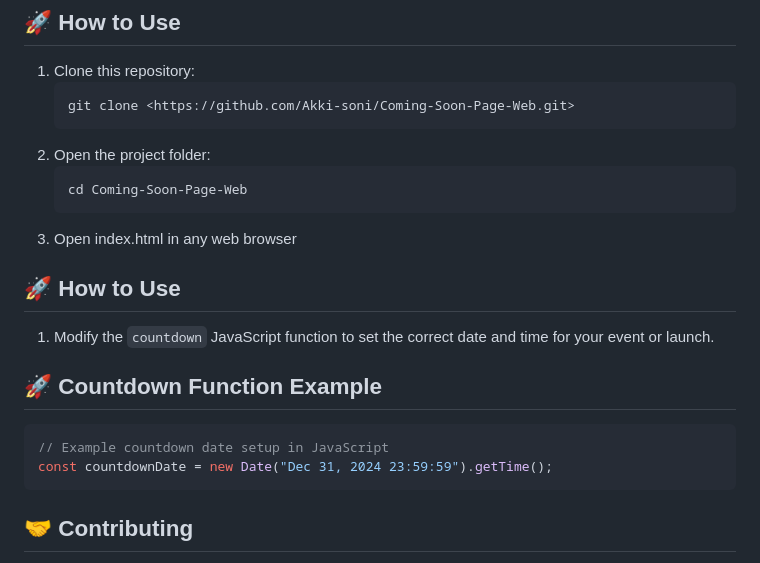
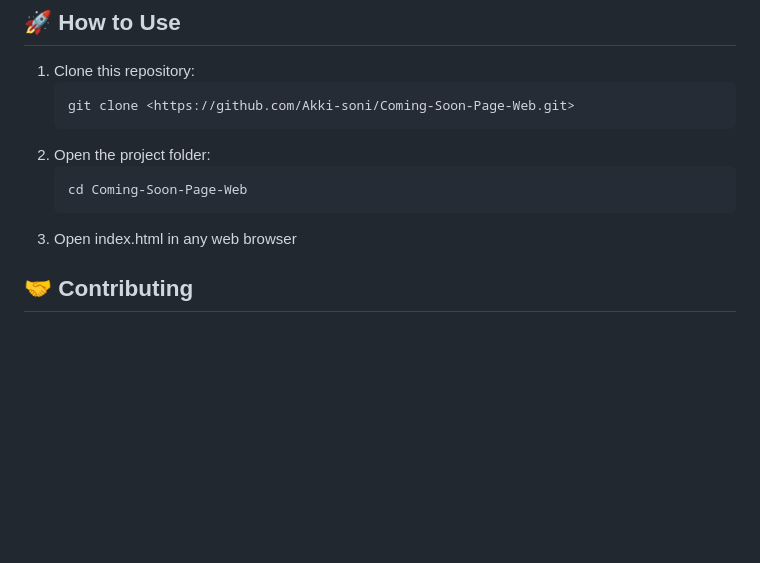
Before and after one commit to Akki-soni/Digital-Clock-Web, a Markdown page: README.md, the part around the change printed below. Drawn GitHub-style; blank space fills up the shorter version.

````diff
--- a/README.md
+++ b/README.md
@@ -53,17 +53,6 @@
    cd Coming-Soon-Page-Web
    ```
 3. Open index.html in any web browser
-
-## 🚀 How to Use
-
-1. Modify the `countdown` JavaScript function to set the correct date and time for your event or launch.
-
-## 🚀 Countdown Function Example
-
-```javascript
-// Example countdown date setup in JavaScript
-const countdownDate = new Date("Dec 31, 2024 23:59:59").getTime();
-```
 
 ## 🤝 Contributing
 
````
Also changed, not shown: other parts of README.md (+1 -1 lines).
